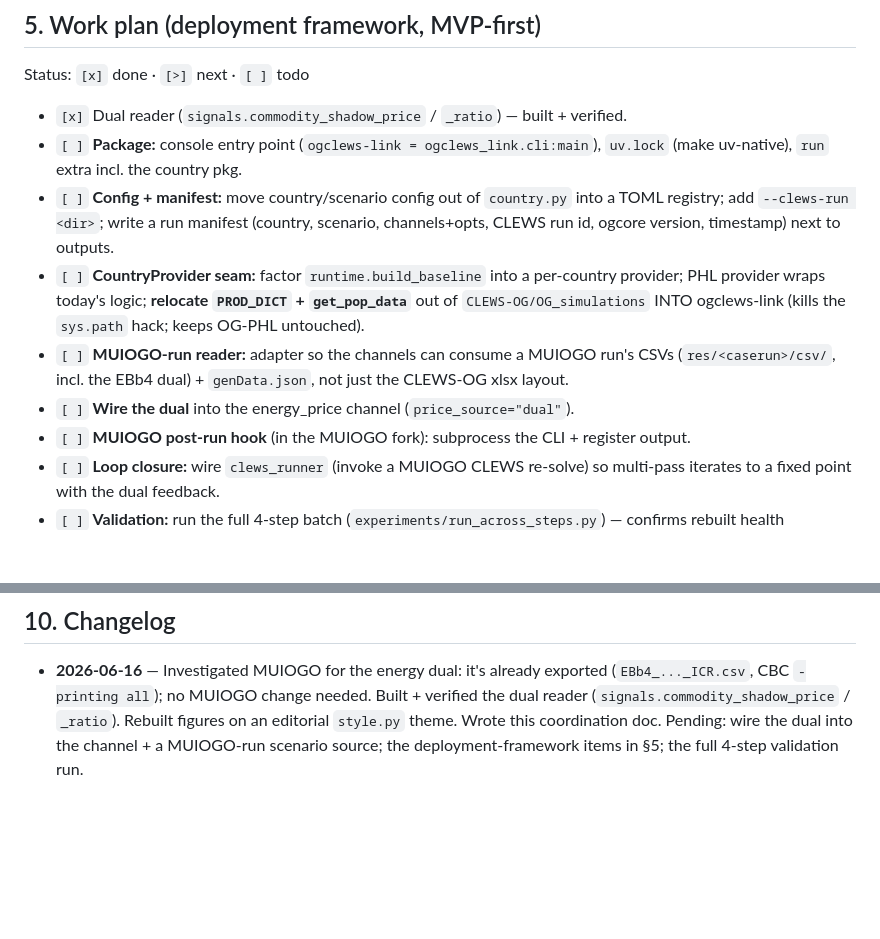
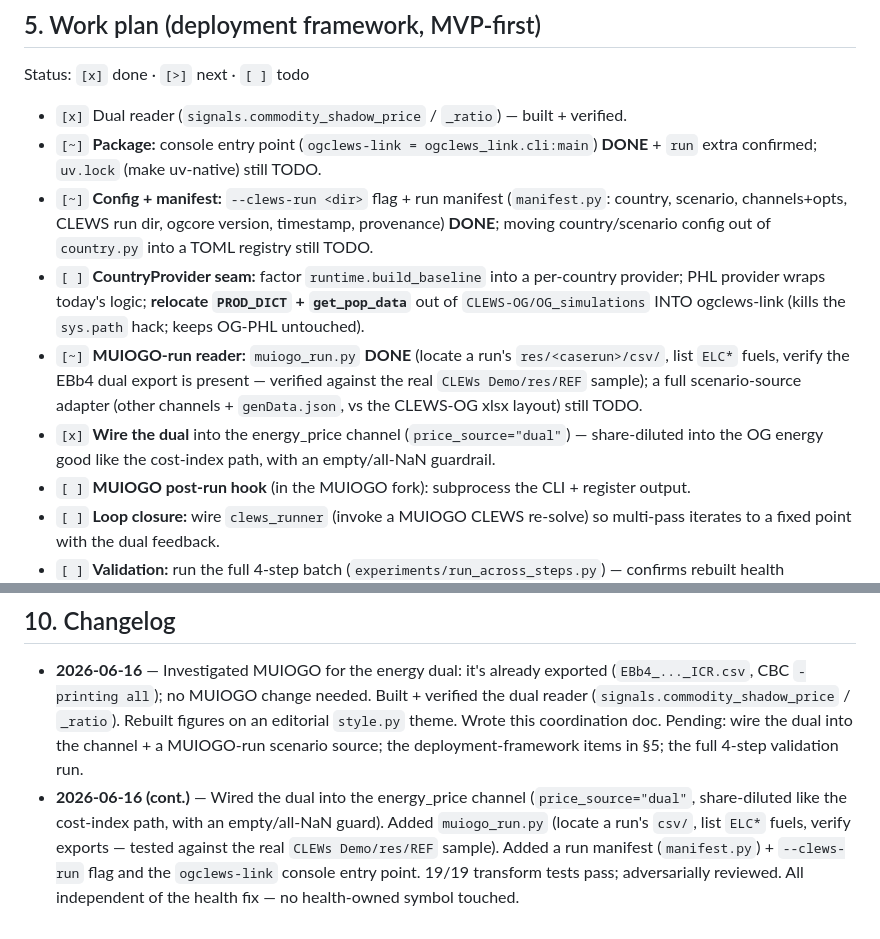
Before and after one commit to marcelolafleur/ogclews-link, a Markdown page: STATUS.md, 2 parts joined by grey strips. GitHub-like rendering; blank space fills up the shorter version.

Commit message:
Update status doc: dual wired into energy_price, MUIOGO reader + manifest + CLI entry point done

```diff
--- a/STATUS.md
+++ b/STATUS.md
@@ -135,17 +135,20 @@ them — optional.) Constraint = `EBb4_EnergyBalanceEachYear4_ICR` in
 Status: `[x]` done · `[>]` next · `[ ]` todo
 
 - `[x]` Dual reader (`signals.commodity_shadow_price` / `_ratio`) — built + verified.
-- `[ ]` **Package:** console entry point (`ogclews-link = ogclews_link.cli:main`), `uv.lock`
-  (make uv-native), `run` extra incl. the country pkg.
-- `[ ]` **Config + manifest:** move country/scenario config out of `country.py` into a TOML
-  registry; add `--clews-run <dir>`; write a run manifest (country, scenario, channels+opts,
-  CLEWS run id, ogcore version, timestamp) next to outputs.
+- `[~]` **Package:** console entry point (`ogclews-link = ogclews_link.cli:main`) **DONE** +
+  `run` extra confirmed; `uv.lock` (make uv-native) still TODO.
+- `[~]` **Config + manifest:** `--clews-run <dir>` flag + run manifest (`manifest.py`: country,
+  scenario, channels+opts, CLEWS run dir, ogcore version, timestamp, provenance) **DONE**;
+  moving country/scenario config out of `country.py` into a TOML registry still TODO.
 - `[ ]` **CountryProvider seam:** factor `runtime.build_baseline` into a per-country provider;
   PHL provider wraps today's logic; **relocate `PROD_DICT` + `get_pop_data`** out of
   `CLEWS-OG/OG_simulations` INTO ogclews-link (kills the `sys.path` hack; keeps OG-PHL untouched).
-- `[ ]` **MUIOGO-run reader:** adapter so the channels can consume a MUIOGO run's CSVs
-  (`res/<caserun>/csv/`, incl. the EBb4 dual) + `genData.json`, not just the CLEWS-OG xlsx layout.
-- `[ ]` **Wire the dual** into the energy_price channel (`price_source="dual"`).
+- `[~]` **MUIOGO-run reader:** `muiogo_run.py` **DONE** (locate a run's `res/<caserun>/csv/`,
+  list `ELC*` fuels, verify the EBb4 dual export is present — verified against the real
+  `CLEWs Demo/res/REF` sample); a full scenario-source adapter (other channels + `genData.json`,
+  vs the CLEWS-OG xlsx layout) still TODO.
+- `[x]` **Wire the dual** into the energy_price channel (`price_source="dual"`) — share-diluted
+  into the OG energy good like the cost-index path, with an empty/all-NaN guardrail.
 - `[ ]` **MUIOGO post-run hook** (in the MUIOGO fork): subprocess the CLI + register output.
 - `[ ]` **Loop closure:** wire `clews_runner` (invoke a MUIOGO CLEWS re-solve) so multi-pass
   iterates to a fixed point with the dual feedback.
@@ -208,3 +211,9 @@ the event loop under numba → serial fallback. Never `--workers 1` for real run
   reader (`signals.commodity_shadow_price` / `_ratio`). Rebuilt figures on an editorial `style.py`
   theme. Wrote this coordination doc. Pending: wire the dual into the channel + a MUIOGO-run
   scenario source; the deployment-framework items in §5; the full 4-step validation run.
+- **2026-06-16 (cont.)** — Wired the dual into the energy_price channel (`price_source="dual"`,
+  share-diluted like the cost-index path, with an empty/all-NaN guard). Added `muiogo_run.py`
+  (locate a run's `csv/`, list `ELC*` fuels, verify exports — tested against the real
+  `CLEWs Demo/res/REF` sample). Added a run manifest (`manifest.py`) + `--clews-run` flag and the
+  `ogclews-link` console entry point. 19/19 transform tests pass; adversarially reviewed. All
+  independent of the health fix — no health-owned symbol touched.
```
